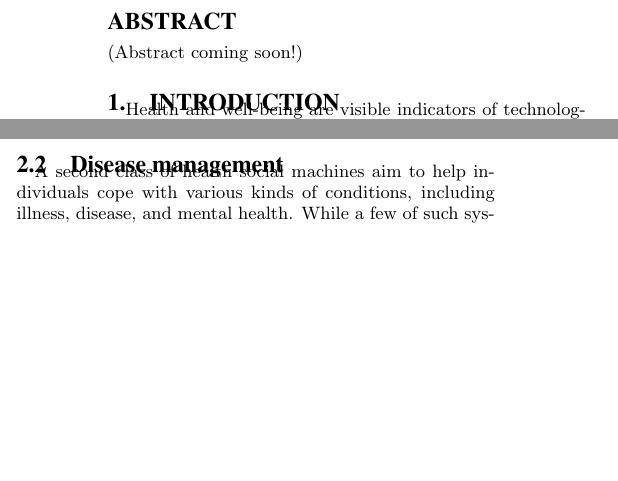
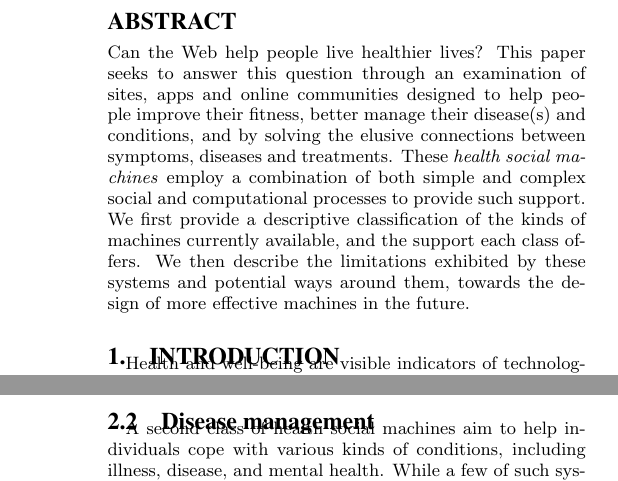
Before and after one commit to sociam/socm2013-health-social-machines, a LaTeX paper (health-social-machines.tex): two parts of the columns of page 1 of 5 before the commit and two parts of the columns of pages 1 and 2 of 5 after it, joined at a grey line, cut so that both start at the same text, the shorter picture padded with empty space. Compiled offline with pdfLaTeX.

Commit message:
abstract\!

```diff
--- a/health-social-machines.tex
+++ b/health-social-machines.tex
@@ -121,7 +121,18 @@ Authors\\
 \maketitle
 \begin{abstract}
 
-(Abstract coming soon!)
+Can the Web help people live healthier lives?  This paper seeks to
+answer this question through an examination of sites, apps and online
+communities designed to help people improve their fitness, better
+manage their disease(s) and conditions, and by solving the elusive
+connections between symptoms, diseases and treatments.  These
+\emph{health social machines} employ a combination of both simple and
+complex social and computational processes to provide such support.
+We first provide a descriptive classification of the kinds of machines
+currently available, and the support each class offers.  We then
+describe the limitations exhibited by these systems and potential ways
+around them, towards the design of more effective machines in the
+future.
 
 \end{abstract}
 
```
Also changed, not shown: health-social-machines.pdf.
